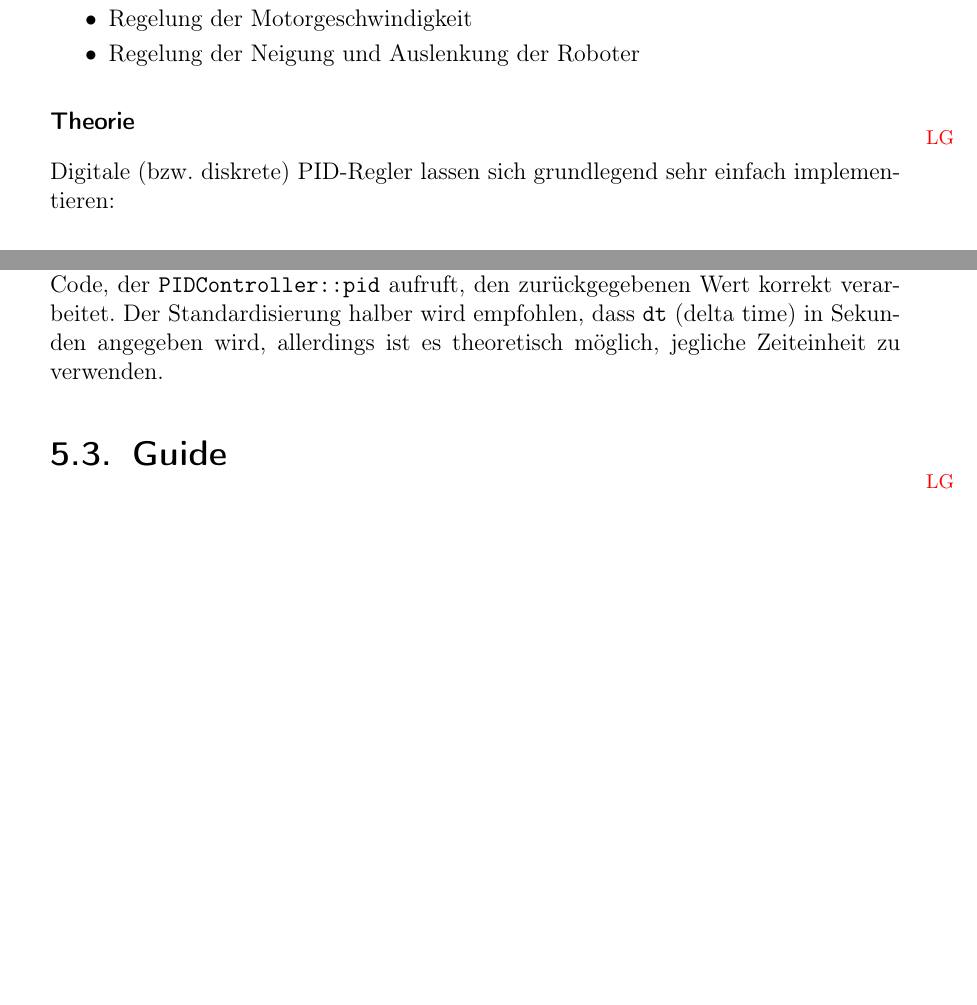
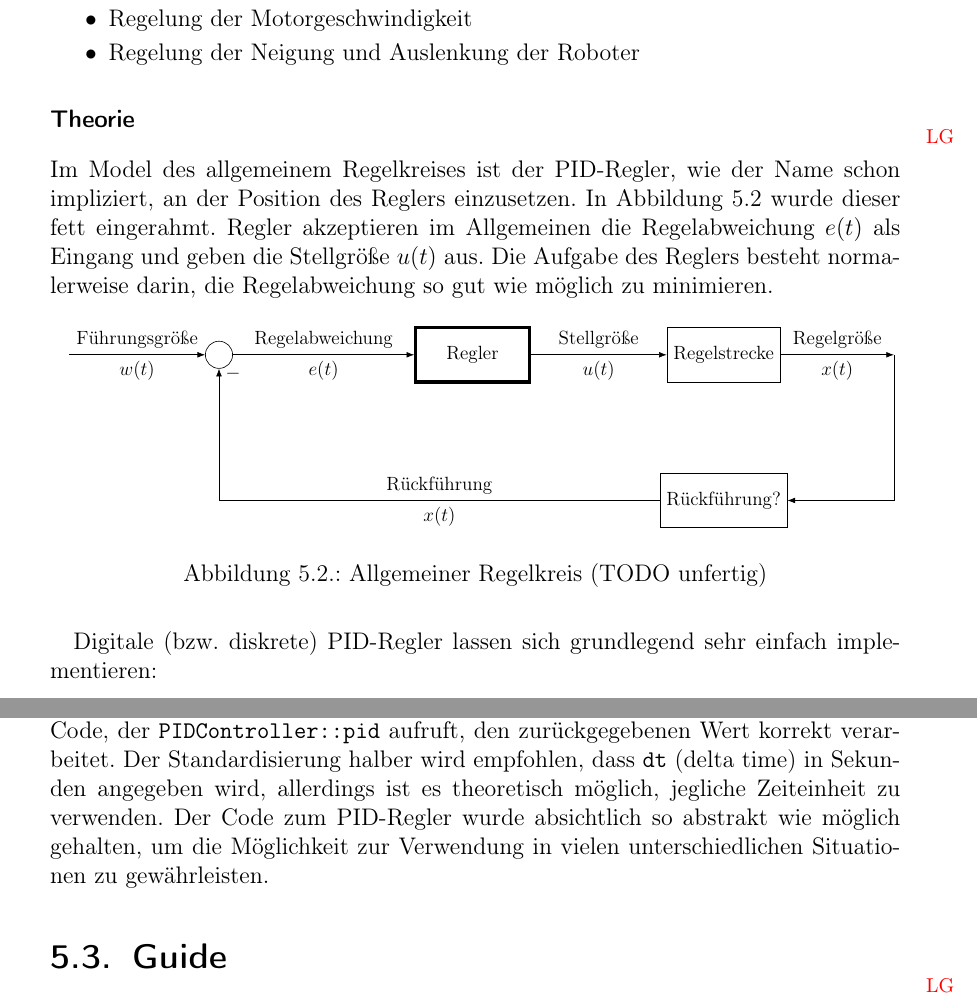
Before and after one commit to LenderSchlender/SwarmBots, a LaTeX thesis (diplomarbeit/2425_DA_SwarmBots.tex, which reads diplomarbeit/Software_Roboter.tex): two parts of pages 46 and 47 of 102 before the commit and two parts of pages 46 and 47 of 103 after it, joined at a grey line, cut so that both start at the same text, the shorter picture padded with empty space. Compiled offline with pdfLaTeX.

Commit message:
Allgemeiner Regelkreis

```diff
--- a/diplomarbeit/2425_DA_SwarmBots.tex
+++ b/diplomarbeit/2425_DA_SwarmBots.tex
@@ -49,7 +49,7 @@
 \usepackage{ifthen}
 
 % tikz (grafik) bibliotheken
-\usetikzlibrary{shapes, arrows}
+\usetikzlibrary{shapes, arrows, arrows.meta, positioning}
 
 % tikz styles for flowcharts
 \tikzstyle{terminator} 	= [rectangle, draw, text centered, rounded corners, minimum height=2em]
--- a/diplomarbeit/Software_Roboter.tex
+++ b/diplomarbeit/Software_Roboter.tex
@@ -463,6 +463,53 @@ Im Kontext der Tumbller werden PID-Regler an zwei Stellen eingesetzt:
 
 \subsubsection{Theorie}
 \initials{LG}
+Im Model des allgemeinem Regelkreises ist der PID-Regler,
+wie der Name schon impliziert,
+an der Position des Reglers einzusetzen.
+%
+In Abbildung \ref{fig:allgemeiner-regelkreis} wurde dieser fett eingerahmt.
+%
+Regler akzeptieren im Allgemeinen die Regelabweichung $e(t)$ als Eingang und
+geben die Stellgröße $u(t)$ aus.
+%
+Die Aufgabe des Reglers besteht normalerweise darin,
+die Regelabweichung so gut wie möglich zu minimieren.
+\begin{figure}[H]
+    % have to resize or the figure gets too big for the page
+    \resizebox{\linewidth}{!}{
+    \begin{tikzpicture}[auto, node distance=2.5cm, >=Latex]
+      % define style of blocks
+      \tikzstyle{block} = [draw, rectangle, minimum height=1.2cm, minimum width=2.5cm, align=center]
+
+      % Eingang (Führungsgröße)
+      \node[] (w) {};
+      % Summierer
+      \node[circle, draw, minimum size=0.6cm, right=3cm of w] (sum) {};
+      % Regler
+      \node[block, right=4cm of sum, line width=2pt] (regler) {Regler};
+      % Regelstrecke
+      \node[block, right=3cm of regler] (strecke) {Regelstrecke};
+      % Ausgang
+      \node[coordinate, right=2.5cm of strecke] (x_output) {};
+      % TODO delete?
+      \node[block, below=2cm of strecke] (feedback) {Rückführung?};
+      % helper node
+      \node[coordinate] (x_corner) at (feedback-|sum) {};
+
+      % TODO change labels
+      \draw[->] (w) -- node[above] {Führungsgröße} node[below] {\(w(t)\)} (sum);
+      \draw[->] (sum) -- node[above] {Regelabweichung} node[below] {\(e(t)\)} (regler);
+      \draw[->] (regler) -- node[above] {Stellgröße} node[below] {\(u(t)\)} (strecke);
+      \draw[->] (strecke) -- node[above] {Regelgröße} node[below] {\(x(t)\)} (x_output);
+      % TODO schirch
+      \draw[->] (x_output) |- (feedback);
+      \draw[-] (feedback) -- node[above] {Rückführung} node[below] {\(x(t)\)} (x_corner);
+      \draw[->] (x_corner) -| node[pos=0.98, right] {$-$} (sum);
+    \end{tikzpicture}
+    }
+    \caption{Allgemeiner Regelkreis (TODO unfertig)}
+    \label{fig:allgemeiner-regelkreis}
+\end{figure}
 Digitale (bzw. diskrete) PID-Regler lassen sich grundlegend sehr einfach implementieren:
 
 % P
@@ -523,6 +570,9 @@ Der Standardisierung halber wird empfohlen,
 dass \texttt{dt} (delta time) in Sekunden angegeben wird,
 allerdings ist es theoretisch möglich,
 jegliche Zeiteinheit zu verwenden.
+%
+Der Code zum PID-Regler wurde absichtlich so abstrakt wie möglich gehalten,
+um die Möglichkeit zur Verwendung in vielen unterschiedlichen Situationen zu gewährleisten.
 
 \section{Guide}
 \label{subsec:software_guide}
```
